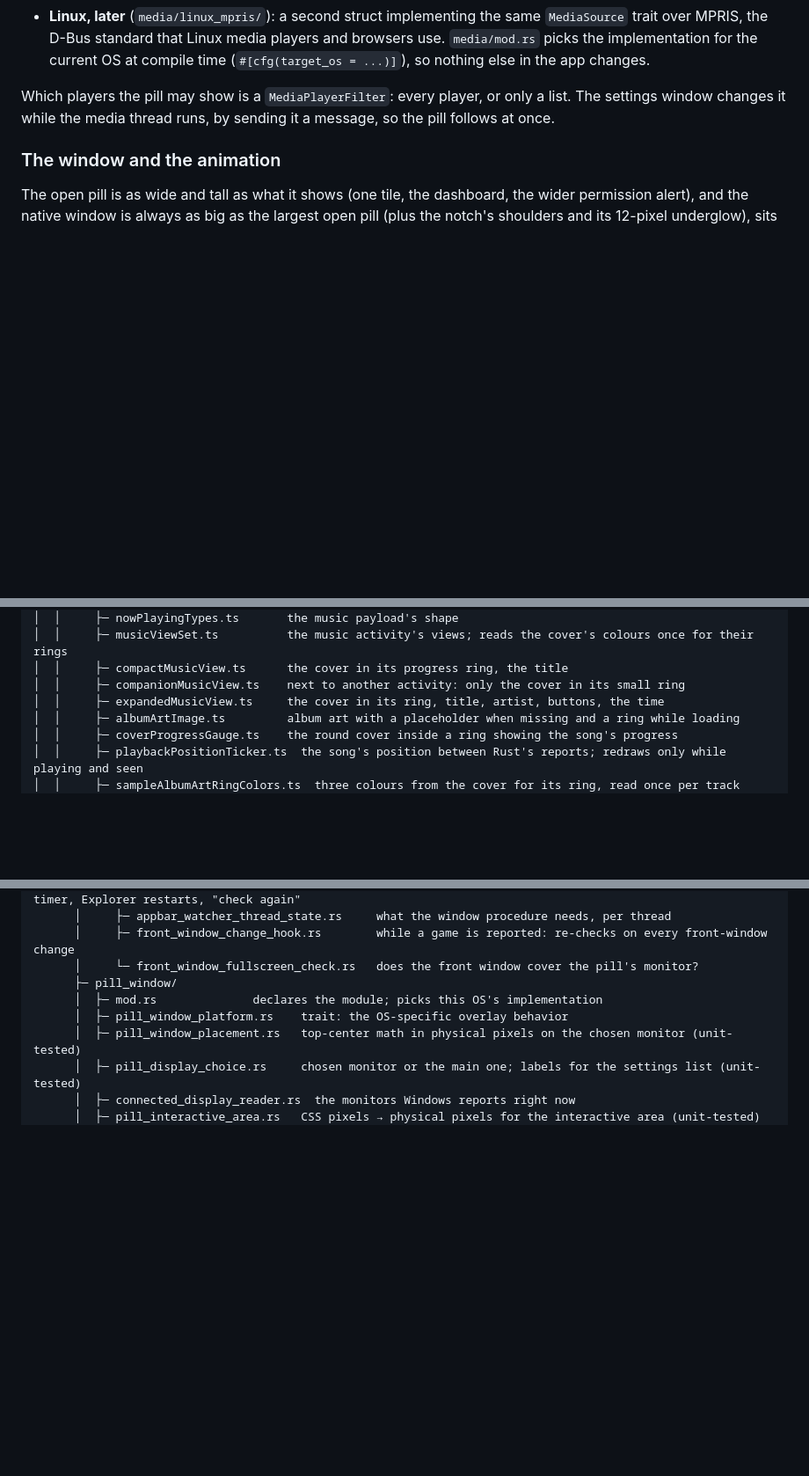
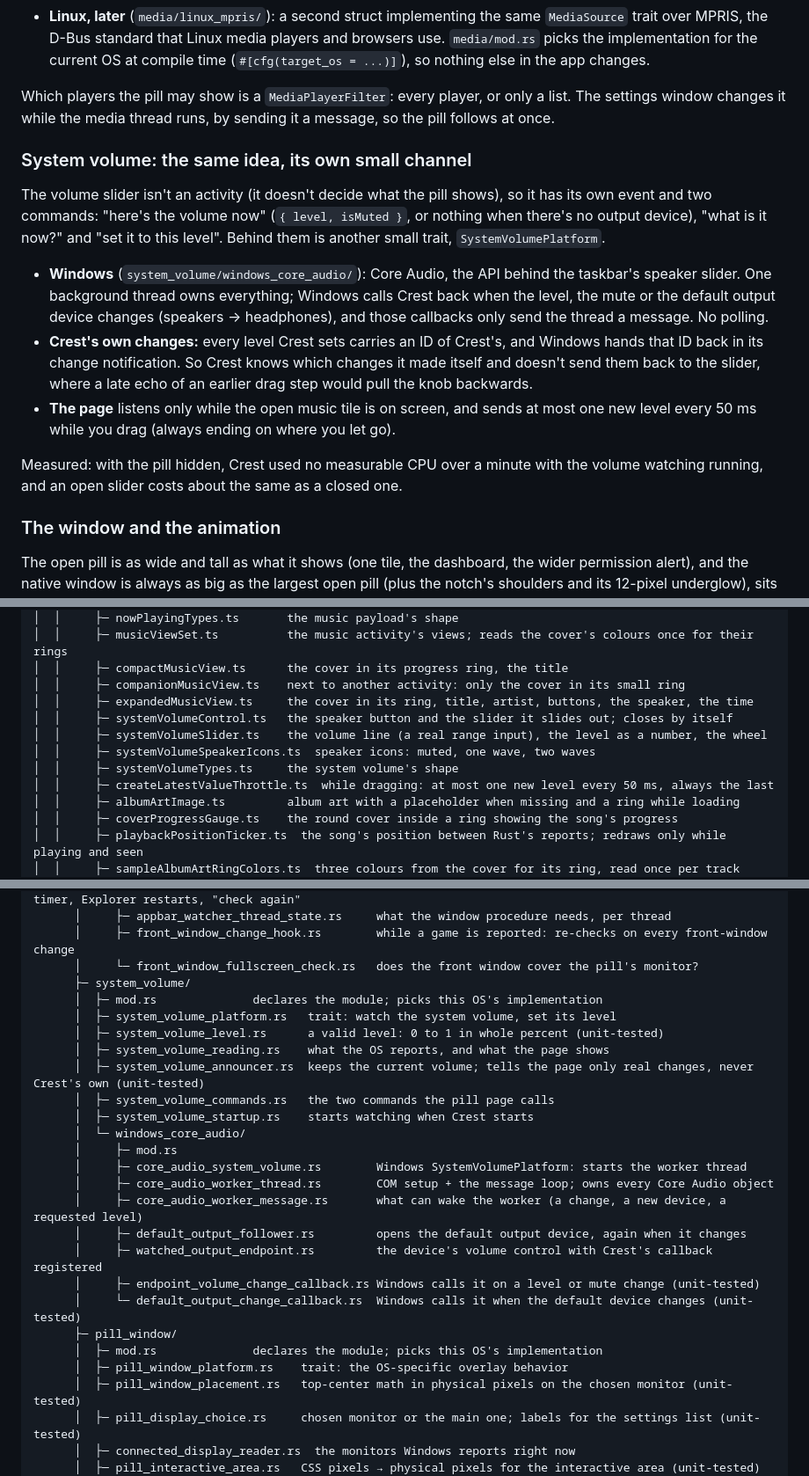
Before and after one commit to Denis112500/Crest, a Markdown page: README.md, 3 parts joined by grey strips. Shown at 88% size. Rendered like a GitHub page; blank space fills up the shorter version.

Commit message:
Describe the volume slider in the README

```diff
--- a/README.md
+++ b/README.md
@@ -86,6 +88,16 @@ The music source doesn't talk to Windows directly. It uses a trait, `MediaSource
 - **Linux, later** (`media/linux_mpris/`): a second struct implementing the same `MediaSource` trait over MPRIS, the D-Bus standard that Linux media players and browsers use. `media/mod.rs` picks the implementation for the current OS at compile time (`#[cfg(target_os = ...)]`), so nothing else in the app changes.
 
 Which players the pill may show is a `MediaPlayerFilter`: every player, or only a list. The settings window changes it while the media thread runs, by sending it a message, so the pill follows at once.
+
+### System volume: the same idea, its own small channel
+
+The volume slider isn't an activity (it doesn't decide what the pill shows), so it has its own event and two commands: "here's the volume now" (`{ level, isMuted }`, or nothing when there's no output device), "what is it now?" and "set it to this level". Behind them is another small trait, `SystemVolumePlatform`.
+
+- **Windows** (`system_volume/windows_core_audio/`): Core Audio, the API behind the taskbar's speaker slider. One background thread owns everything; Windows calls Crest back when the level, the mute or the default output device changes (speakers → headphones), and those callbacks only send the thread a message. No polling.
+- **Crest's own changes:** every level Crest sets carries an ID of Crest's, and Windows hands that ID back in its change notification. So Crest knows which changes it made itself and doesn't send them back to the slider, where a late echo of an earlier drag step would pull the knob backwards.
+- **The page** listens only while the open music tile is on screen, and sends at most one new level every 50 ms while you drag (always ending on where you let go).
+
+Measured: with the pill hidden, Crest used no measurable CPU over a minute with the volume watching running, and an open slider costs about the same as a closed one.
 
 ### The window and the animation
 
@@ -180,7 +194,12 @@ Crest/
 │  │     ├─ musicViewSet.ts          the music activity's views; reads the cover's colours once for their rings
 │  │     ├─ compactMusicView.ts      the cover in its progress ring, the title
 │  │     ├─ companionMusicView.ts    next to another activity: only the cover in its small ring
-│  │     ├─ expandedMusicView.ts     the cover in its ring, title, artist, buttons, the time
+│  │     ├─ expandedMusicView.ts     the cover in its ring, title, artist, buttons, the speaker, the time
+│  │     ├─ systemVolumeControl.ts   the speaker button and the slider it slides out; closes by itself
+│  │     ├─ systemVolumeSlider.ts    the volume line (a real range input), the level as a number, the wheel
+│  │     ├─ systemVolumeSpeakerIcons.ts  speaker icons: muted, one wave, two waves
+│  │     ├─ systemVolumeTypes.ts     the system volume's shape
+│  │     ├─ createLatestValueThrottle.ts  while dragging: at most one new level every 50 ms, always the last
 │  │     ├─ albumArtImage.ts         album art with a placeholder when missing and a ring while loading
 │  │     ├─ coverProgressGauge.ts    the round cover inside a ring showing the song's progress
 │  │     ├─ playbackPositionTicker.ts  the song's position between Rust's reports; redraws only while playing and seen
@@ -319,6 +338,23 @@ Crest/
       │     ├─ appbar_watcher_thread_state.rs     what the window procedure needs, per thread
       │     ├─ front_window_change_hook.rs        while a game is reported: re-checks on every front-window change
       │     └─ front_window_fullscreen_check.rs   does the front window cover the pill's monitor?
+      ├─ system_volume/
+      │  ├─ mod.rs              declares the module; picks this OS's implementation
+      │  ├─ system_volume_platform.rs   trait: watch the system volume, set its level
+      │  ├─ system_volume_level.rs      a valid level: 0 to 1 in whole percent (unit-tested)
+      │  ├─ system_volume_reading.rs    what the OS reports, and what the page shows
+      │  ├─ system_volume_announcer.rs  keeps the current volume; tells the page only real changes, never Crest's own (unit-tested)
+      │  ├─ system_volume_commands.rs   the two commands the pill page calls
+      │  ├─ system_volume_startup.rs    starts watching when Crest starts
+      │  └─ windows_core_audio/
+      │     ├─ mod.rs
+      │     ├─ core_audio_system_volume.rs        Windows SystemVolumePlatform: starts the worker thread
+      │     ├─ core_audio_worker_thread.rs        COM setup + the message loop; owns every Core Audio object
+      │     ├─ core_audio_worker_message.rs       what can wake the worker (a change, a new device, a requested level)
+      │     ├─ default_output_follower.rs         opens the default output device, again when it changes
+      │     ├─ watched_output_endpoint.rs         the device's volume control with Crest's callback registered
+      │     ├─ endpoint_volume_change_callback.rs Windows calls it on a level or mute change (unit-tested)
+      │     └─ default_output_change_callback.rs  Windows calls it when the default device changes (unit-tested)
       ├─ pill_window/
       │  ├─ mod.rs              declares the module; picks this OS's implementation
       │  ├─ pill_window_platform.rs    trait: the OS-specific overlay behavior
```
Also changed, not shown: other parts of README.md (+8 -4 lines).
